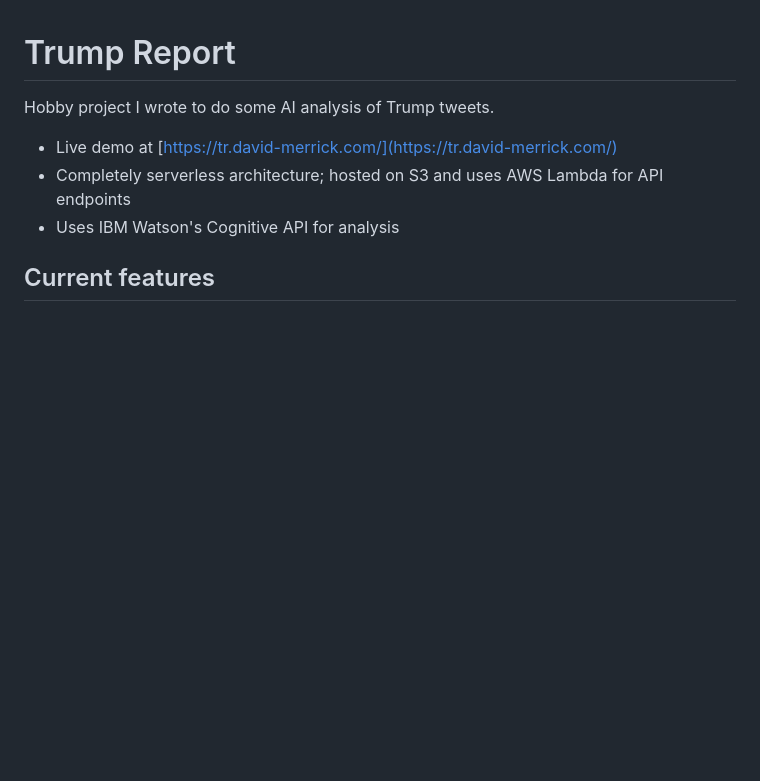
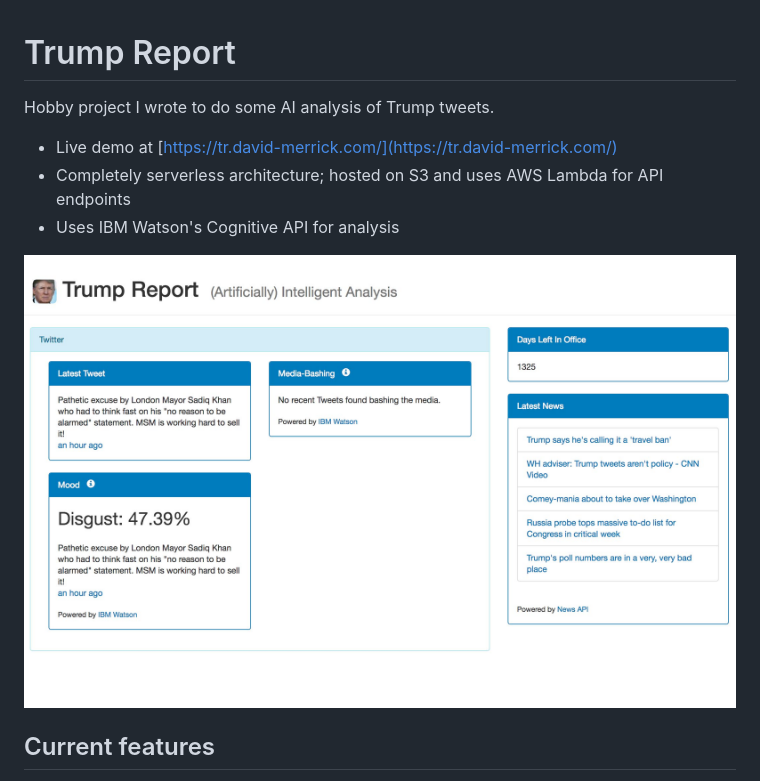
Before and after one commit to davidmerrick/trump-report, a Markdown page: README.md, the part around the change. Rendered like a GitHub page; pictures changed too: img/screenshot.jpg (added); blank space fills up the shorter version.

Commit message:
Added screenshot

```diff
--- a/README.md
+++ b/README.md
@@ -5,6 +5,8 @@ Hobby project I wrote to do some AI analysis of Trump tweets.
 * Live demo at [https://tr.david-merrick.com/](https://tr.david-merrick.com/)
 * Completely serverless architecture; hosted on S3 and uses AWS Lambda for API endpoints
 * Uses IBM Watson's Cognitive API for analysis
+
+![](img/screenshot.jpg)
 
 ## Current features
 
```
